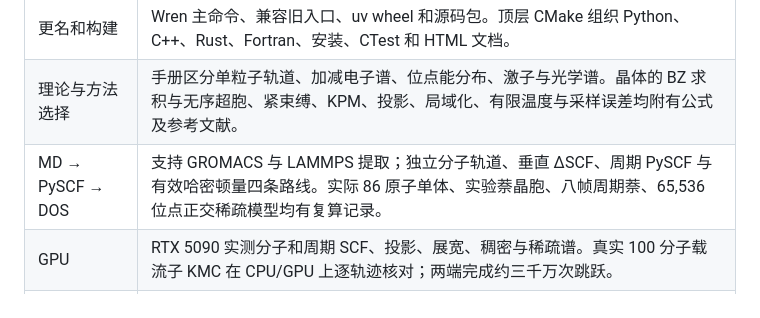
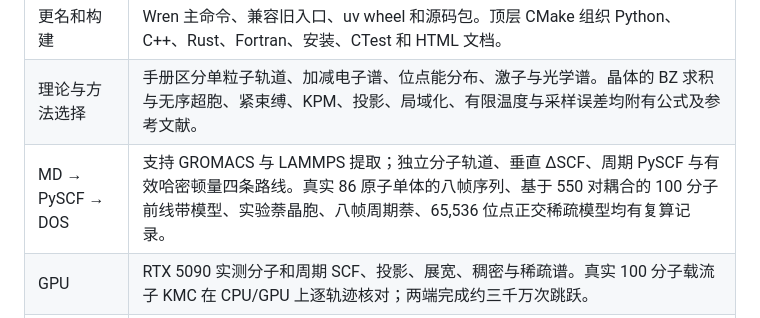
Before and after one commit to Tiny-Cube/cube, a Markdown page: docs/plans/2026-11-23-wren-goal.md, the part around the change. Rendered like a GitHub page.

```diff
--- a/docs/plans/2026-11-23-wren-goal.md
+++ b/docs/plans/2026-11-23-wren-goal.md
@@ -4,7 +4,7 @@
 |---|---|
 | 更名和构建 | Wren 主命令、兼容旧入口、uv wheel 和源码包。顶层 CMake 组织 Python、C++、Rust、Fortran、安装、CTest 和 HTML 文档。 |
 | 理论与方法选择 | 手册区分单粒子轨道、加减电子谱、位点能分布、激子与光学谱。晶体的 BZ 求积与无序超胞、紧束缚、KPM、投影、局域化、有限温度与采样误差均附有公式及参考文献。 |
-| MD → PySCF → DOS | 支持 GROMACS 与 LAMMPS 提取；独立分子轨道、垂直 ΔSCF、周期 PySCF 与有效哈密顿量四条路线。实际 86 原子单体、实验萘晶胞、八帧周期萘、65,536 位点正交稀疏模型均有复算记录。 |
+| MD → PySCF → DOS | 支持 GROMACS 与 LAMMPS 提取；独立分子轨道、垂直 ΔSCF、周期 PySCF 与有效哈密顿量四条路线。真实 86 原子单体的八帧序列、基于 550 对耦合的 100 分子前线带模型、实验萘晶胞、八帧周期萘、65,536 位点正交稀疏模型均有复算记录。 |
 | GPU | RTX 5090 实测分子和周期 SCF、投影、展宽、稠密与稀疏谱。真实 100 分子载流子 KMC 在 CPU/GPU 上逐轨迹核对；两端完成约三千万次跳跃。 |
 | 表面跳跃 | Tully 1/2/3、多态 LVC、距离依赖的片段模型。CPU PySCF SA-CASSCF 单重态和双重态提供解析梯度、导数耦合及相位跟踪。乙烯二聚体阳离子的局域空穴传播经步长与独立响应差分检验。 |
 | 简洁图标 | 原创矢量图标已接入手册与 Python 包。 |
```
Also changed, not shown: docs/site/dos-guide.md (+7 -0 lines), docs/site/validation.md (+22 -0 lines), runs/wren_effective_dos_2026-11-23/README.md (added, +72 -0 lines), runs/wren_md_ensemble_2026-11-23/README.md (added, +42 -0 lines), docs/site/_static/e006-frontier-bands.png (added), docs/site/_static/molecular-md-ensemble.png (added), 13 other files.
